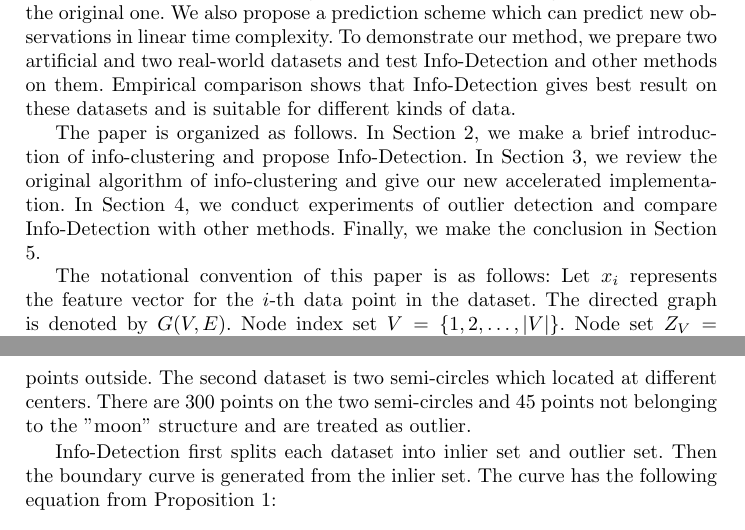
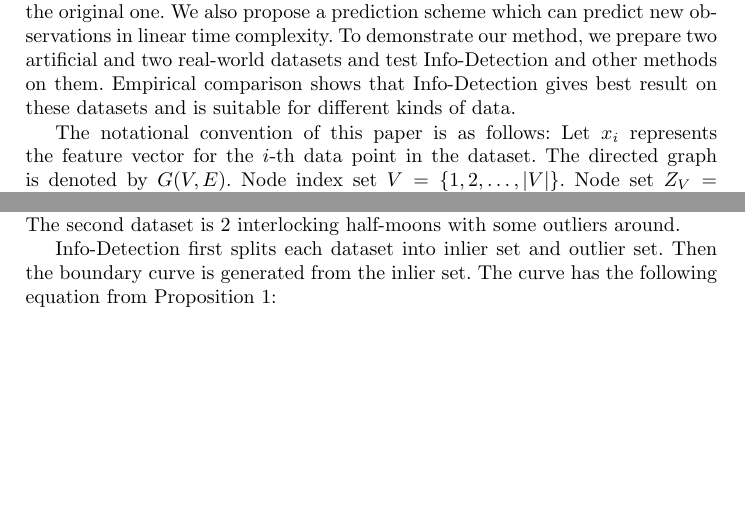
Before and after one commit to zhaofeng-shu33/iconip2019paper, a LaTeX paper (iconip_2019.tex): two parts of pages 2 and 7 of 8 before the commit and two parts of pages 2 and 6 of 8 after it, joined at a grey line, cut so that both start at the same text, the shorter picture padded with empty space. Compiled offline with pdfLaTeX.

Commit message:
control the total length

```diff
--- a/iconip_2019.tex
+++ b/iconip_2019.tex
@@ -54,8 +54,6 @@ To overcome these problems, we propose Info-Detection, which do not require $n$
 Info-Detection is a cluster analysis based method. Some authors use density-based cluster method to do outlier detection \cite{Campello}. But density method only captures the local property of the data. When outliers are concentrated, density-based method fails to report the truth. Info-Detection comes from info-clustering, which is a global clustering method \cite{RN1} and does not have this problem. Info-clustering has solid theoretical foundations from information theory and can produce hierarchical tree for the random variables to be clustered. Info-clustering can also be used to cluster data. In such case, it produces the same clustering result as minimum cost clustering with $\beta = 1$ in \cite{RN7}. In this paper, we combine info-clustering with graph theory and propose Info-Detection, which captures the global property of the dataset.
 
 Though info-clustering has good theoretical properties, it has high time complexity to compute, which limited its application. In this paper, we improve the implementation of info-clustering, which is one order of magnitude faster than the original one. We also propose a prediction scheme which can predict new observations in linear time complexity. To demonstrate our method, we prepare two artificial and two real-world datasets and test Info-Detection and other methods on them. Empirical comparison shows that Info-Detection gives best result on these datasets and is suitable for different kinds of data.
-
-The paper is organized as follows. In Section \ref{sec:ID}, we make a brief introduction of info-clustering and propose Info-Detection. In Section \ref{sec:Alg}, we review the original algorithm of info-clustering and give our new accelerated implementation. In Section \ref{sec:Experiemt}, we conduct experiments of outlier detection and compare Info-Detection with other methods. Finally, we make the conclusion in Section \ref{sec:Conclusion}.
 
 The notational convention of this paper is as follows: Let $x_i$ represents the feature vector for the $i$-th data point in the dataset. The directed graph is denoted by $G(V, E)$. Node index set $V=\{1, 2,\dots, \abs{V}\}$. Node set $Z_V=\{Z_i | i \in V\}$. Edge set $E$ is the collection of tuple $(i,j)$. For $B\subseteq V$, edge subset $E(B) = \{(i,j)| i, j \in B,(i,j)\in E\}$ is the edge set restricted on $B$. Each edge is associated with a non-negative weight $w_{ij}$, which is computed from $x_i$ and $x_j$ with a given affinity metric. $\P$ is a partition of $V$. That is, $P=\{C_1, \dots, C_k\}, \cup_{i=1}^k C_i=V$ and $i\neq j \Rightarrow C_i \cap C_j =\emptyset $. $f(\cdot)$ is the graph in-cut function, defined as $f(C)=\sum_{i \neq C, j\in C, (i,j) \in E} w_{ij}$. $\Pi$ is the collection of all partitions of $V$ and $\Pi'=\Pi\backslash\{V\}$. A partial order $ \P_1 \preceq \P_2$ on $\Pi$ is defined as
 $C \in \P_1 \Rightarrow \exists C' \in \P_2 \, s.t. \, C \subseteq C'$.
@@ -194,8 +192,8 @@ Our improvement is not restricted to Info-Detection scenario. It can be used in
 \section{Experiment Result}\label{sec:Experiemt}
 In this Section, we first illustrate the decision boundary of Info-Detection by two artificial datasets. Then we conduct an experiment matrix, in which Info-Detection is compared with other commonly used outlier detection algorithms on both artificial and real-world datasets.
 
-The first artificial dataset is two Gaussian blobs with the same center and standard deviation 0.5. There are 255 points generated in this way and 45 noisy points outside.
-The second dataset is two semi-circles which located at different centers. There are 300 points on the two semi-circles and 45 points not belonging to the "moon" structure and are treated as outlier.
+The first artificial dataset is one Gaussian blob and some noisy points outside.
+The second dataset is 2 interlocking half-moons with some outliers around.
 
 Info-Detection first splits each dataset into inlier set and outlier set. Then the boundary curve is generated from the inlier set. The curve has the following equation from Proposition \ref{prop:main}:
 \begin{equation}
```
